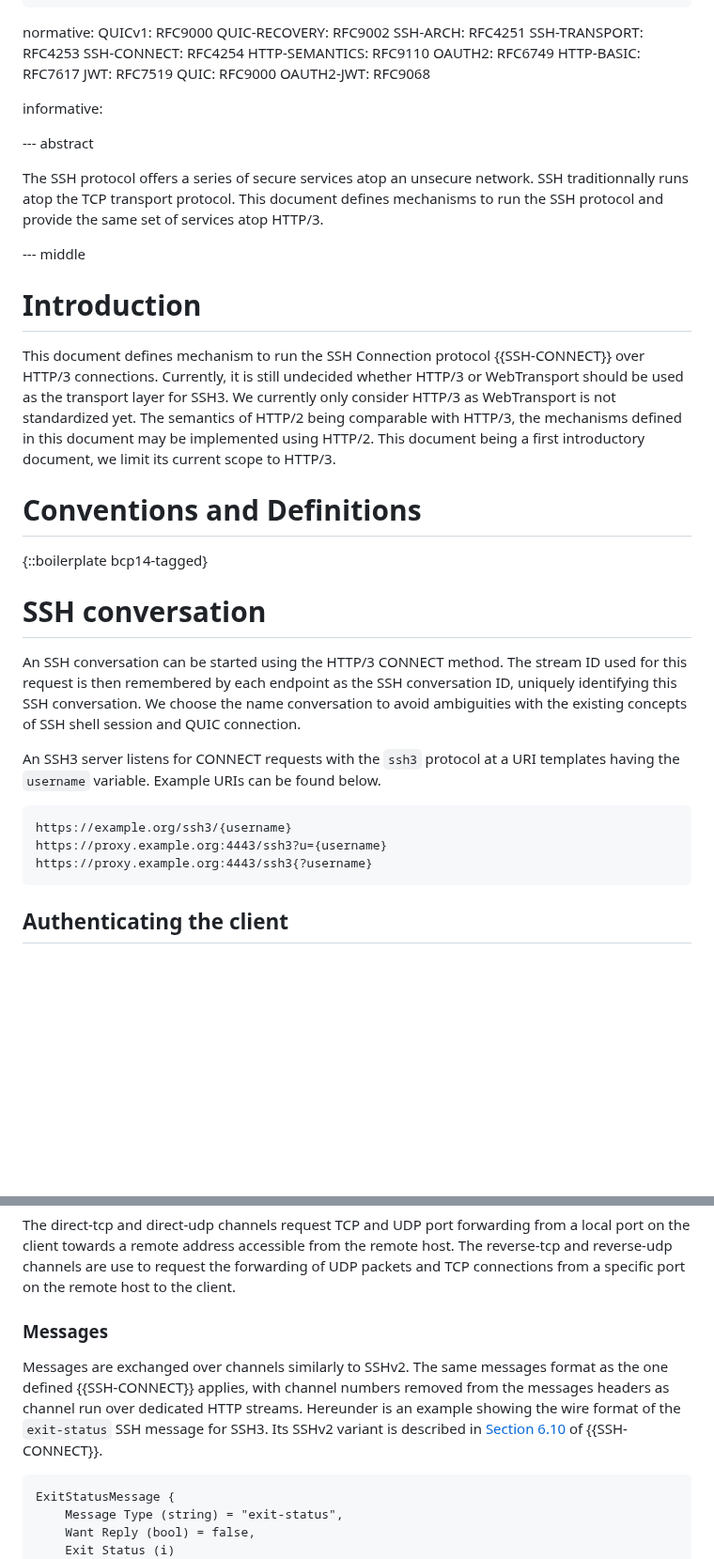
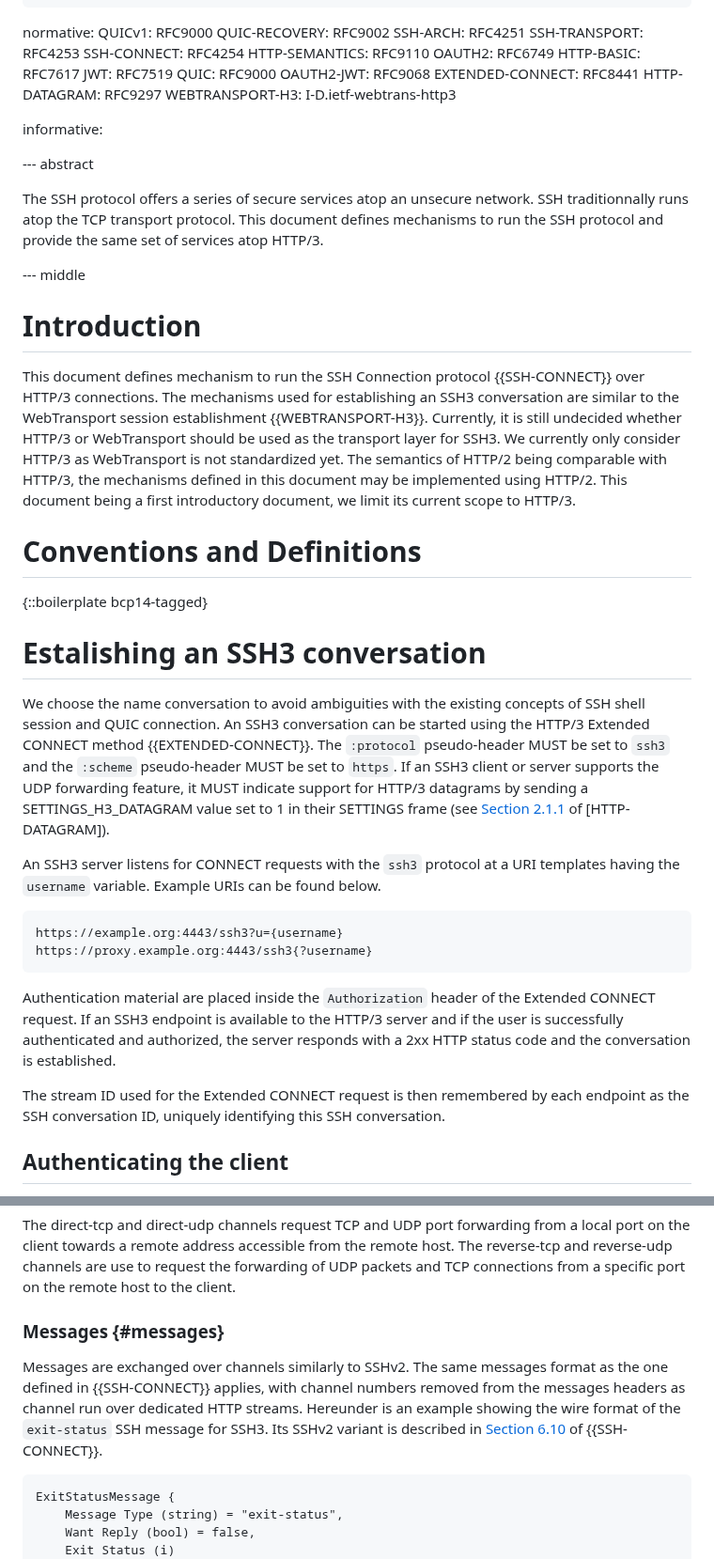
Before and after one commit to francoismichel/ssh3-spec, a Markdown page: draft-michel-ssh3.md, 2 parts joined by grey strips. Shown at 94% size. Rendered like a GitHub page; blank space fills up the shorter version.

Commit message:
add more precisions on conversation establishment mechanism, parallel with webtransport

```diff
--- a/draft-michel-ssh3.md
+++ b/draft-michel-ssh3.md
@@ -41,6 +41,9 @@ normative:
   JWT: RFC7519
   QUIC: RFC9000
   OAUTH2-JWT: RFC9068
+  EXTENDED-CONNECT: RFC8441
+  HTTP-DATAGRAM: RFC9297
+  WEBTRANSPORT-H3: I-D.ietf-webtrans-http3
 
 informative:
 
@@ -57,7 +60,7 @@ services atop HTTP/3.
 
 # Introduction
 
-This document defines mechanism to run the SSH Connection protocol {{SSH-CONNECT}} over HTTP/3 connections.
+This document defines mechanism to run the SSH Connection protocol {{SSH-CONNECT}} over HTTP/3 connections. The mechanisms used for establishing an SSH3 conversation are similar to the WebTransport session establishment {{WEBTRANSPORT-H3}}.
 Currently, it is still undecided whether HTTP/3 or WebTransport should be used as the transport layer for SSH3. We currently only consider HTTP/3 as WebTransport is not standardized yet.
 The semantics of HTTP/2 being comparable with HTTP/3, the mechanisms
 defined in this document may be implemented using HTTP/2. This document being a first introductory document, we limit its current scope to HTTP/3.
@@ -67,21 +70,25 @@ defined in this document may be implemented using HTTP/2. This document being a
 
 {::boilerplate bcp14-tagged}
 
-# SSH conversation
-An SSH conversation can be started using the HTTP/3 CONNECT method.
-The stream ID used for this request is then remembered by each endpoint
-as the SSH conversation ID, uniquely identifying this SSH conversation.
+# Estalishing an SSH3 conversation
 We choose the name conversation to avoid ambiguities with the existing
 concepts of SSH shell session and QUIC connection.
+An SSH3 conversation can be started using the HTTP/3 Extended CONNECT
+method {{EXTENDED-CONNECT}}. The `:protocol` pseudo-header MUST be set
+to `ssh3` and the `:scheme` pseudo-header MUST be set to `https`.
+If an SSH3 client or server supports the UDP forwarding feature, it MUST indicate support for HTTP/3 datagrams by sending a SETTINGS_H3_DATAGRAM value set to 1 in their SETTINGS frame (see [Section 2.1.1]() of [HTTP-DATAGRAM]).
 
 An SSH3 server listens for CONNECT requests with the `ssh3` protocol
 at a URI templates having the `username` variable. Example URIs can be found below.
 
 ~~~~
-https://example.org/ssh3/{username}
-https://proxy.example.org:4443/ssh3?u={username}
+https://example.org:4443/ssh3?u={username}
 https://proxy.example.org:4443/ssh3{?username}
 ~~~~
+
+Authentication material are placed inside the `Authorization` header of the Extended CONNECT request. If an SSH3 endpoint is available to the HTTP/3 server and if the user is successfully authenticated and authorized, the server responds with a 2xx HTTP status code and the conversation is established.
+
+The stream ID used for the Extended CONNECT request is then remembered by each endpoint as the SSH conversation ID, uniquely identifying this SSH conversation.
 
 ## Authenticating the client
 
@@ -201,10 +213,10 @@ forwarding from a local port on the client towards a remote address accessible f
 The reverse-tcp and reverse-udp channels are use to request
 the forwarding of UDP packets and TCP connections from a specific port on the remote host to the client.
 
-### Messages
+### Messages {#messages}
 
 Messages are exchanged over channels similarly to SSHv2. The same messages
-format as the one defined {{SSH-CONNECT}} applies, with channel numbers removed from the messages headers as channel run over dedicated HTTP streams. Hereunder is an example showing the wire format of the `exit-status` SSH message for SSH3. Its SSHv2 variant is described in [Section 6.10](https://datatracker.ietf.org/doc/html/rfc4254#section-6.10) of {{SSH-CONNECT}}.
+format as the one defined in {{SSH-CONNECT}} applies, with channel numbers removed from the messages headers as channel run over dedicated HTTP streams. Hereunder is an example showing the wire format of the `exit-status` SSH message for SSH3. Its SSHv2 variant is described in [Section 6.10](https://datatracker.ietf.org/doc/html/rfc4254#section-6.10) of {{SSH-CONNECT}}.
 
 ~~~~
 ExitStatusMessage {
```
Also changed, not shown: other parts of draft-michel-ssh3.md (+10 -5 lines).
